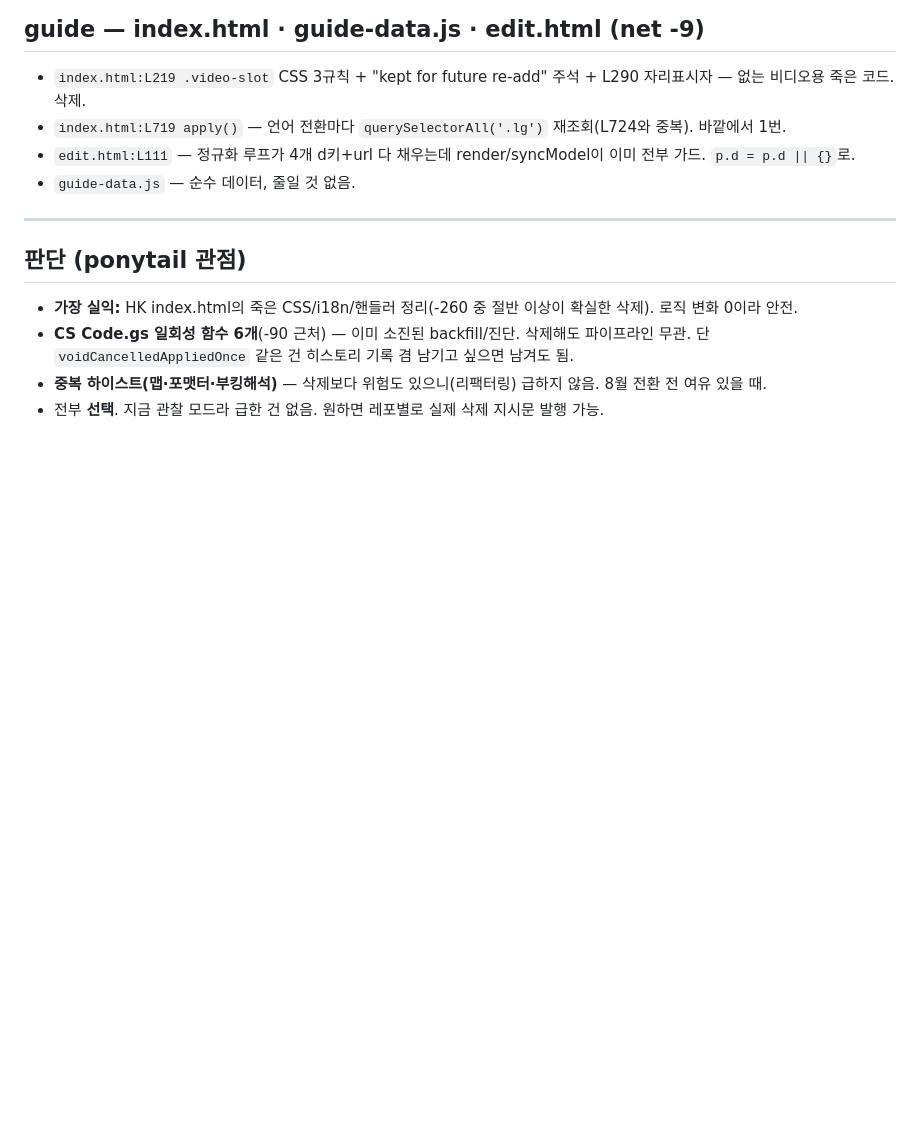
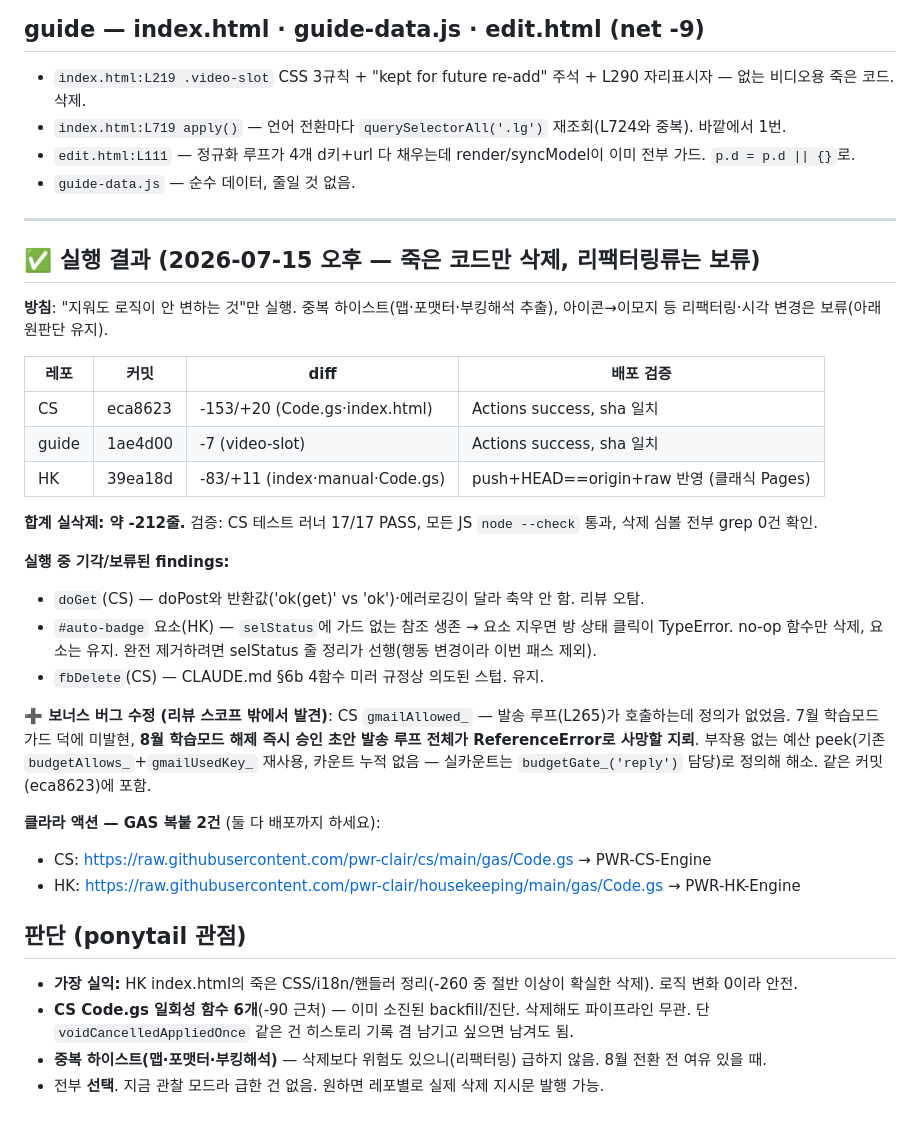
Before and after one commit to pwr-clair/cs, a Markdown page: docs/reports/2026-07-15-ponytail-review.md, the part around the change. Rendered like a GitHub page; blank space fills up the shorter version.

Commit message:
docs(cs): ponytail 리뷰 실행 결과 추가 — 3레포 -212줄 삭제·gmailAllowed_ 지뢰 수정·기각 3건 기록
Co-Authored-By: Claude Opus 4.8 <noreply@anthropic.com>

```diff
--- a/docs/reports/2026-07-15-ponytail-review.md
+++ b/docs/reports/2026-07-15-ponytail-review.md
@@ -97,6 +97,29 @@
 
 ---
 
+## ✅ 실행 결과 (2026-07-15 오후 — 죽은 코드만 삭제, 리팩터링류는 보류)
+
+**방침**: "지워도 로직이 안 변하는 것"만 실행. 중복 하이스트(맵·포맷터·부킹해석 추출), 아이콘→이모지 등 리팩터링·시각 변경은 보류(아래 원판단 유지).
+
+| 레포 | 커밋 | diff | 배포 검증 |
+|------|------|------|-----------|
+| CS | eca8623 | -153/+20 (Code.gs·index.html) | Actions success, sha 일치 |
+| guide | 1ae4d00 | -7 (video-slot) | Actions success, sha 일치 |
+| HK | 39ea18d | -83/+11 (index·manual·Code.gs) | push+HEAD==origin+raw 반영 (클래식 Pages) |
+
+**합계 실삭제: 약 -212줄.** 검증: CS 테스트 러너 17/17 PASS, 모든 JS `node --check` 통과, 삭제 심볼 전부 grep 0건 확인.
+
+**실행 중 기각/보류된 findings:**
+- `doGet`(CS) — doPost와 반환값('ok(get)' vs 'ok')·에러로깅이 달라 축약 안 함. 리뷰 오탐.
+- `#auto-badge` 요소(HK) — `selStatus`에 가드 없는 참조 생존 → 요소 지우면 방 상태 클릭이 TypeError. no-op 함수만 삭제, 요소는 유지. 완전 제거하려면 selStatus 줄 정리가 선행(행동 변경이라 이번 패스 제외).
+- `fbDelete`(CS) — CLAUDE.md §6b 4함수 미러 규정상 의도된 스텁. 유지.
+
+**➕ 보너스 버그 수정 (리뷰 스코프 밖에서 발견)**: CS `gmailAllowed_` — 발송 루프(L265)가 호출하는데 정의가 없었음. 7월 학습모드 가드 덕에 미발현, **8월 학습모드 해제 즉시 승인 초안 발송 루프 전체가 ReferenceError로 사망할 지뢰**. 부작용 없는 예산 peek(기존 `budgetAllows_`+`gmailUsedKey_` 재사용, 카운트 누적 없음 — 실카운트는 `budgetGate_('reply')` 담당)로 정의해 해소. 같은 커밋(eca8623)에 포함.
+
+**클라라 액션 — GAS 복붙 2건** (둘 다 배포까지 하세요):
+- CS: https://raw.githubusercontent.com/pwr-clair/cs/main/gas/Code.gs → PWR-CS-Engine
+- HK: https://raw.githubusercontent.com/pwr-clair/housekeeping/main/gas/Code.gs → PWR-HK-Engine
+
 ## 판단 (ponytail 관점)
 
 - **가장 실익:** HK index.html의 죽은 CSS/i18n/핸들러 정리(-260 중 절반 이상이 확실한 삭제). 로직 변화 0이라 안전.
```
